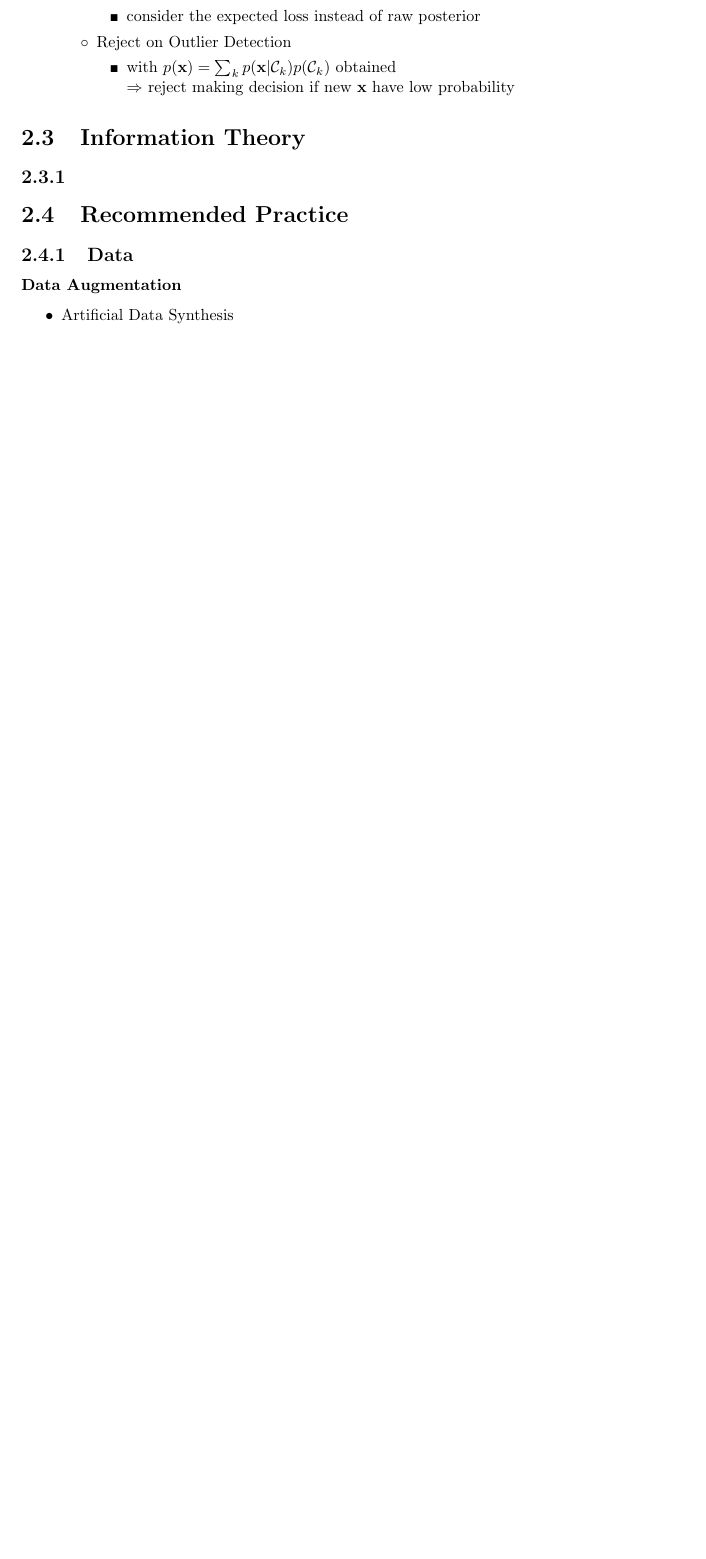
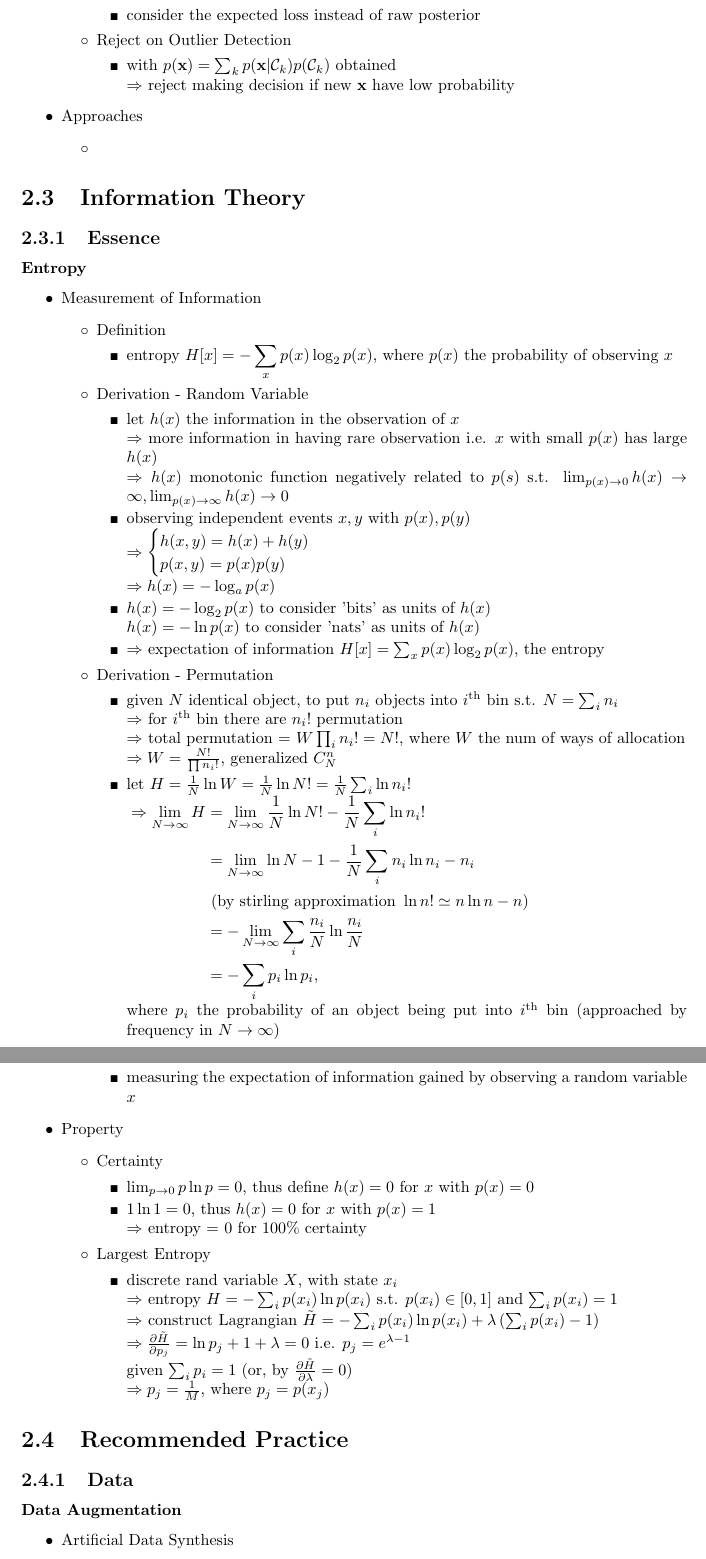
Before and after one commit to LiyaoTang/My-Notes, a LaTeX thesis (Machine Learning/Machine Learning.tex, which reads Machine Learning/Introduction/Introduction.tex): part of page 44 of 220 before the commit and two parts of pages 45 and 46 of 222 after it, the two joined at a grey line, cut so that both start at the same text, the shorter picture padded with empty space. Compiled offline with pdfLaTeX.

Commit message:
start info theory

```diff
--- a/Machine Learning/Introduction/Introduction.tex
+++ b/Machine Learning/Introduction/Introduction.tex
@@ -556,10 +582,75 @@
 		$\Rightarrow$ reject making decision if new $\mathbf x$ have low probability
 		\end{itemize}
 	\end{itemize}
+\item Approaches
+	\begin{itemize}
+	\item
+	\end{itemize}
 \end{itemize}
 
 \section{Information Theory}
-\subsection{}
+\subsection{Essence}
+\subsubsection{Entropy}
+\begin{itemize}
+\item Measurement of Information
+	\begin{itemize}
+	\item Definition
+		\begin{itemize}
+		\item entropy $\displaystyle H[x]=-\sum_xp(x)\log_2p(x)$, where $p(x)$ the probability of observing $x$
+		\end{itemize}
+	\item Derivation - Random Variable
+		\begin{itemize}
+		\item let $h(x)$ the information in the observation of $x$ \\
+		$\Rightarrow$ more information in having rare observation i.e. $x$ with small $p(x)$ has large $h(x)$ \\
+		$\Rightarrow h(x)$ monotonic function negatively related to $p(s)$ s.t. $\lim_{p(x)\rightarrow0}h(x)\rightarrow\infty, \lim_{p(x)\rightarrow\infty}h(x)\rightarrow0$
+		\item observing independent events $x,y$ with $p(x), p(y)$ \\
+		$\Rightarrow \begin{cases} h(x, y) = h(x) + h(y) \\ p(x,y) = p(x)p(y)\end{cases}$ \\
+		$\Rightarrow h(x) = -\log_a p(x)$
+		\item $h(x)=-\log_2p(x)$ to consider 'bits' as units of $h(x)$ \\
+		$h(x)=-\ln p(x)$ to consider 'nats' as units of $h(x)$
+		\item $\Rightarrow$ expectation of information $H[x] = \sum_x p(x)\log_2p(x)$, the entropy
+		\end{itemize}
+	\item Derivation - Permutation
+		\begin{itemize}
+		\item given $N$ identical object, to put $n_i$ objects into $i^\text{th}$ bin s.t. $N=\sum_{i} n_i$ \\
+		$\Rightarrow$ for $i^\text{th}$ bin there are $n_i!$ permutation \\
+		$\Rightarrow$ total permutation = $W\prod_i n_i!=N!$, where $W$ the num of ways of allocation \\
+		$\Rightarrow W=\frac{N!}{\prod n_i!}$, generalized $C_N^n$
+		\item let $H=\frac1N\ln W = \frac1N\ln N!=\frac1N\sum_i\ln n_i!$ \\
+		$\displaystyle \begin{alignedat}{2}
+		&\Rightarrow \lim_{N\rightarrow\infty}H &&= \lim_{N\rightarrow\infty}\frac{1}{N}\ln N! - \frac{1}{N}\sum_i\ln n_i! \\
+		& &&=\lim_{N\rightarrow\infty} \ln N -1 - \frac{1}{N}\sum_i n_i\ln n_i - n_i \\
+		& && \text{ (by stirling approximation } \ln n!\simeq n\ln n - n) \\
+		& &&= -\lim_{N\rightarrow \infty} \sum_i \frac{n_i}{N}\ln \frac{n_i}{N} \\
+		& &&= -\sum_i p_i\ln p_i,
+		\end{alignedat}$ \\
+		where $p_i$ the probability of an object being put into $i^\text{th}$ bin (approached by frequency in $N\rightarrow\infty$)
+		\end{itemize}
+	\item Understanding
+		\begin{itemize}
+		\item measuring the expectation of information gained by observing a random variable $x$
+		\end{itemize}
+	\end{itemize}
+\item Property
+	\begin{itemize}
+	\item Certainty
+		\begin{itemize}
+		\item $\lim_{p\rightarrow0}p\ln p = 0$, thus define $h(x)=0$ for $x$ with $p(x)=0$
+		\item $1\ln 1 = 0$, thus $h(x)=0$ for $x$ with $p(x)=1$ \\
+		$\Rightarrow$ entropy = 0 for 100\% certainty
+		\end{itemize}
+	\item Largest Entropy
+		\begin{itemize}
+		\item discrete rand variable $X$, with state $x_i$ \\
+		$\Rightarrow$ entropy $H = -\sum_i p(x_i)\ln p(x_i)$ s.t. $p(x_i)\in[0,1]$ and $\sum_i p(x_i)=1$ \\
+		$\Rightarrow$ construct Lagrangian $\tilde H = -\sum_i p(x_i)\ln p(x_i) + \lambda \left( \sum_i p(x_i) - 1 \right)$ \\
+		$\Rightarrow \frac{\partial \tilde{H}}{\partial p_j} = \ln p_j + 1 + \lambda = 0$ i.e. $p_j=e^{\lambda-1}$ \\
+		given $\sum_i p_i = 1$ (or, by $\frac{\partial \tilde{H}}{\partial \lambda}=0$) \\
+		$\Rightarrow p_j = \frac1M$, where $p_j=p(x_j)$
+		\end{itemize}
+	\end{itemize}
+
+\end{itemize}
 
 
 %%%%%%%%%%%%%%%%%%%%%%%%%%%%%%%%%%%%%%%%%%%%%%%%%%%%%%%%%%%%%%%%%%%%%%%%%%%%%%%%%%%%%%%%%%%%%%%%%%%%%%%%%%%%%%%%%%%%%%%%%%%%%%%%
```
Also changed, not shown: Machine Learning/Math/Math.tex (+23 -0 lines), Machine Learning/Introduction/Introduction.tex (38 more changed lines), 6 other files.
